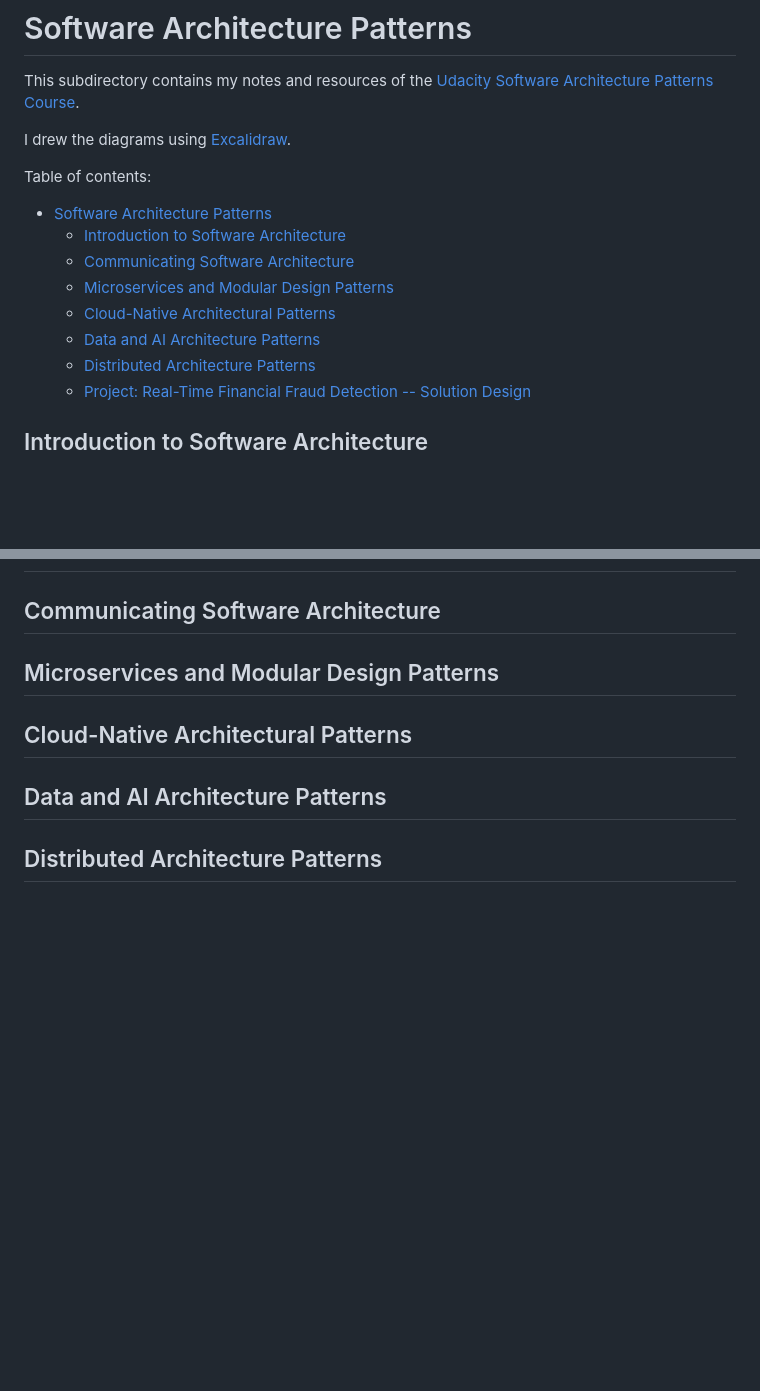
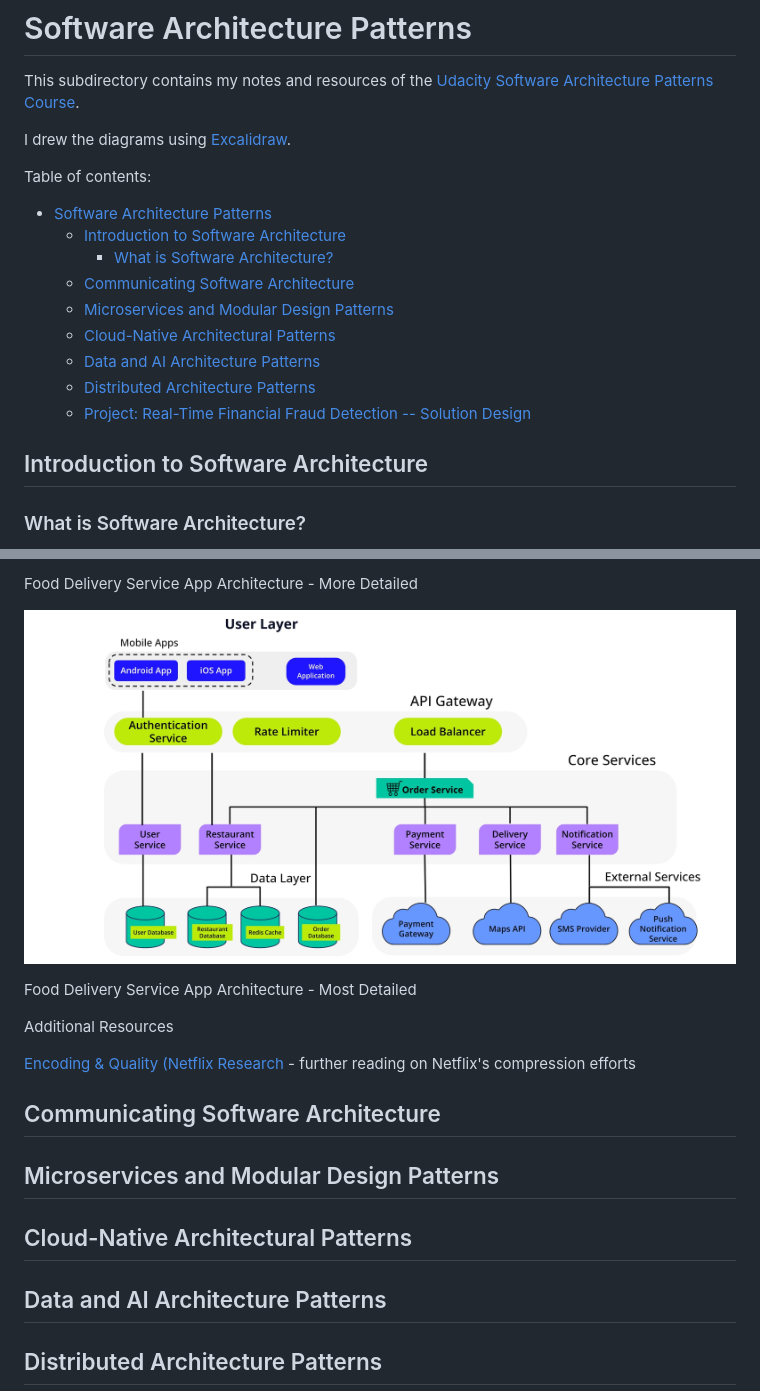
Before and after one commit to mxagar/software_architecture_guide, a Markdown page: 02_SW_Architecture_Patterns/README.md, 2 parts joined by grey strips. Drawn GitHub-style; blank space fills up the shorter version.

Commit message:
Add detailed section on software architecture and include food delivery architecture diagrams

```diff
--- a/02_SW_Architecture_Patterns/README.md
+++ b/02_SW_Architecture_Patterns/README.md
@@ -8,6 +8,7 @@ Table of contents:
 
 - [Software Architecture Patterns](#software-architecture-patterns)
   - [Introduction to Software Architecture](#introduction-to-software-architecture)
+    - [What is Software Architecture?](#what-is-software-architecture)
   - [Communicating Software Architecture](#communicating-software-architecture)
   - [Microservices and Modular Design Patterns](#microservices-and-modular-design-patterns)
   - [Cloud-Native Architectural Patterns](#cloud-native-architectural-patterns)
@@ -17,4 +18,5 @@ Table of contents:
 
 ## Introduction to Software Architecture
 
+### What is Software Architecture?
 
@@ -21,3 +37,12 @@ Table of contents:
+Food Delivery Service App Architecture - More Detailed
+
+![Food Delivery Architecture](./assets/food_delivery_architecture_2.jpeg)
+
+Food Delivery Service App Architecture - Most Detailed
+
+Additional Resources
+
+[Encoding & Quality (Netflix Research](https://research.netflix.com/research-area/video-encoding-and-quality) - further reading on Netflix's compression efforts
 
 ## Communicating Software Architecture
 
```
Also changed, not shown: other parts of 02_SW_Architecture_Patterns/README.md (+14 -0 lines), 02_SW_Architecture_Patterns/assets/food_delivery_architecture_1.jpeg (added).
